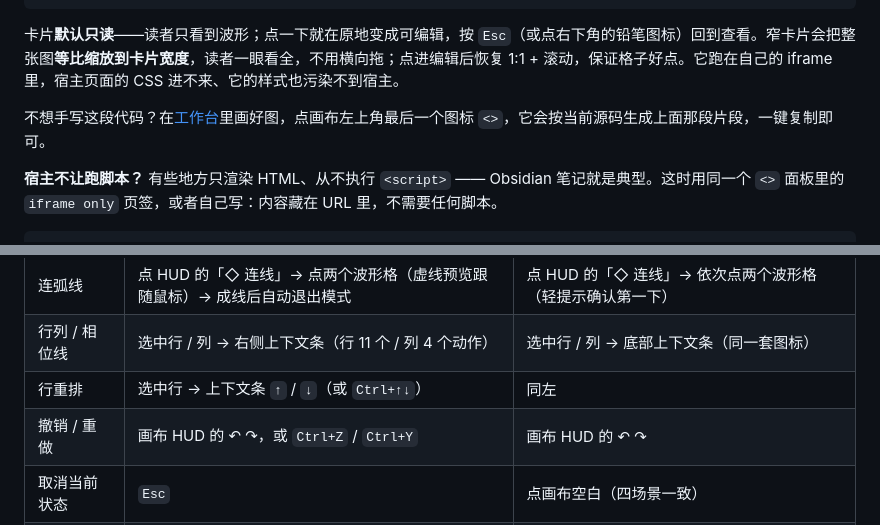
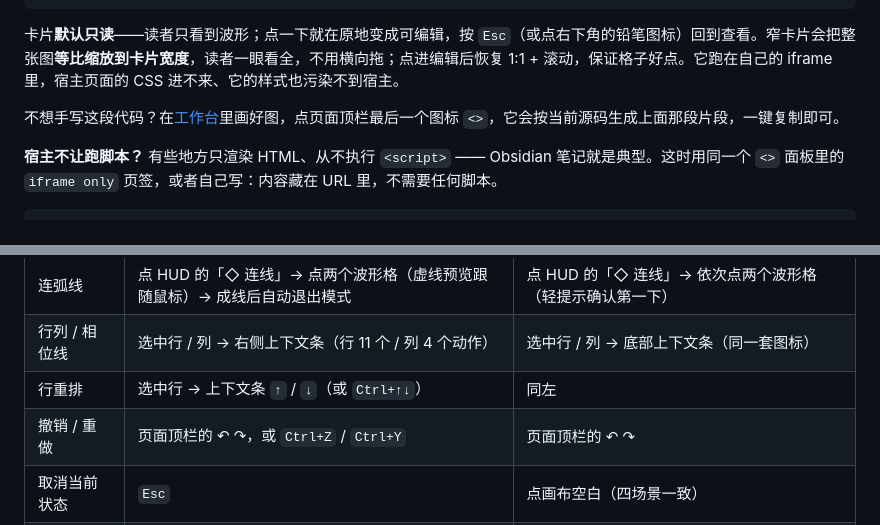
Before and after one commit to udarent/TimingBench, a Markdown page: README.zh-CN.md, 2 parts joined by grey strips. Drawn GitHub-style.

```diff
--- a/README.zh-CN.md
+++ b/README.zh-CN.md
@@ -20,7 +20,7 @@
 
 卡片**默认只读**——读者只看到波形；点一下就在原地变成可编辑，按 `Esc`（或点右下角的铅笔图标）回到查看。窄卡片会把整张图**等比缩放到卡片宽度**，读者一眼看全，不用横向拖；点进编辑后恢复 1:1 + 滚动，保证格子好点。它跑在自己的 iframe 里，宿主页面的 CSS 进不来、它的样式也污染不到宿主。
 
-不想手写这段代码？在[工作台](https://udarent.github.io/TimingBench/editor.html)里画好图，点画布左上角最后一个图标 `<>`，它会按当前源码生成上面那段片段，一键复制即可。
+不想手写这段代码？在[工作台](https://udarent.github.io/TimingBench/editor.html)里画好图，点页面顶栏最后一个图标 `<>`，它会按当前源码生成上面那段片段，一键复制即可。
 
 **宿主不让跑脚本？** 有些地方只渲染 HTML、从不执行 `<script>` —— Obsidian 笔记就是典型。这时用同一个 `<>` 面板里的 `iframe only` 页签，或者自己写：内容藏在 URL 里，不需要任何脚本。
 
@@ -113,7 +113,7 @@ el.addEventListener('timingbench:change', e => {
 | 连弧线 | 点 HUD 的「◇ 连线」→ 点两个波形格（虚线预览跟随鼠标）→ 成线后自动退出模式 | 点 HUD 的「◇ 连线」→ 依次点两个波形格（轻提示确认第一下） |
 | 行列 / 相位线 | 选中行 / 列 → 右侧上下文条（行 11 个 / 列 4 个动作） | 选中行 / 列 → 底部上下文条（同一套图标） |
 | 行重排 | 选中行 → 上下文条 `↑` / `↓`（或 `Ctrl+↑↓`） | 同左 |
-| 撤销 / 重做 | 画布 HUD 的 ↶ ↷，或 `Ctrl+Z` / `Ctrl+Y` | 画布 HUD 的 ↶ ↷ |
+| 撤销 / 重做 | 页面顶栏的 ↶ ↷，或 `Ctrl+Z` / `Ctrl+Y` | 页面顶栏的 ↶ ↷ |
 | 取消当前状态 | `Esc` | 点画布空白（四场景一致） |
 | 看源码 / 看图 | 左代码 / 右时序图同屏可见 | 两区同屏，方向用 HUD 的 ⇄ / ⇅ 切 |
 | 改单格标签 / 节点 | 选中格 → 上下文条 `✎` / 节点图标（或 `B` / `Shift+Enter`） | 选中格 → 底部上下文条的两个格级图标 |
```
Also changed, not shown: other parts of README.zh-CN.md (+3 -3 lines), README.md (+5 -5 lines), assets/bidirectional-demo.gif, 13 other files.
